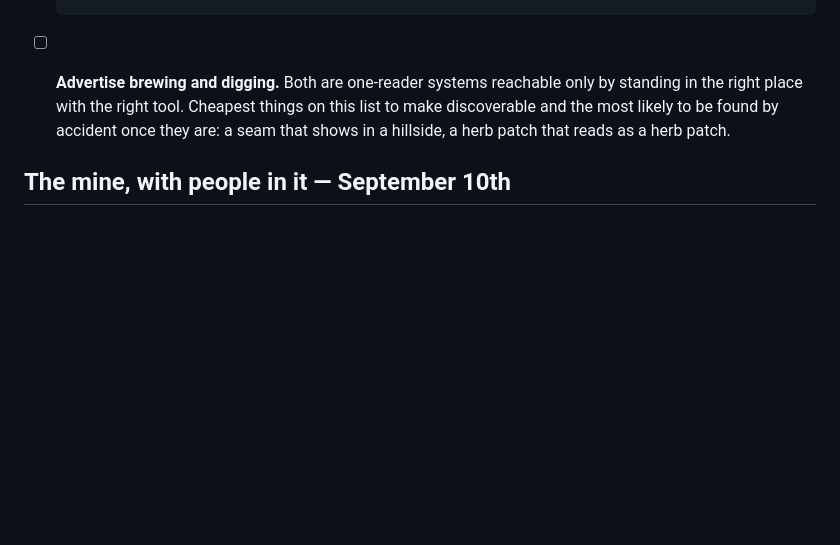
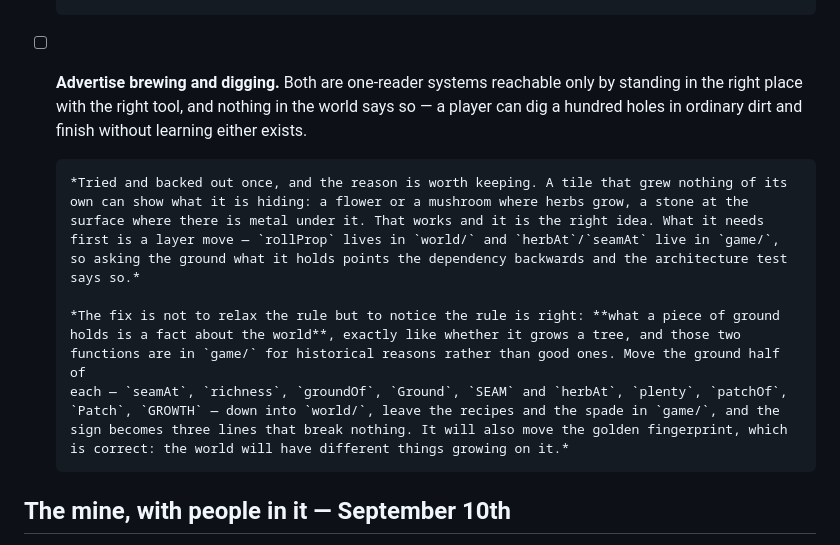
Before and after one commit to christhomas/ai.world, a Markdown page: docs/worklist.md, the part around the change. Rendered like a GitHub page; blank space fills up the shorter version.

Commit message:
Try to advertise the seam and the herb patch, and find a layer in the way
Brewing and digging have one way in apiece: stand in the right place holding the
right tool. Nothing in the world says which place, so a player can dig a hundred
holes in ordinary dirt and finish without learning either system exists.

The answer is that the ground should say. A tile that grew nothing of its own can
show what it is hiding — a flower or a mushroom where herbs grow, a stone at the
surface where there is metal under it — and both are already pure functions of
the seed and the tile, so the world has always known and has never mentioned it.

It works, and it is backed out, because it points a dependency backwards:
`rollProp` is in `world/` and `herbAt` and `seamAt` are in `game/`, so asking the
ground what it holds makes the world import the game, and the architecture test
says so.

The rule is right and the code is wrong. What a piece of ground holds is a fact
about the world, exactly like whether it grows a tree; those two functions are in
`game/` for historical reasons rather than good ones. The ground half of each
wants moving down — the seams and the growth, not the recipes and the spade — and
then the sign is three lines that break nothing. Written into the list with the
list of what moves, so the next attempt starts from the fix rather than from the
discovery.

Claude-Session: https://claude.ai/code/session_019UkDTaB4E3vjYhuxgTxh72

```diff
--- a/docs/worklist.md
+++ b/docs/worklist.md
@@ -1494,9 +1494,23 @@ it is worth its own heading rather than being fixed one case at a time.
       was a true finding — `crews.ts` did not exist and nothing put anybody underground — but it was
       found by walking into a mine, not by grepping, and that is the difference.*
 - [ ] **Advertise brewing and digging.** Both are one-reader systems reachable only by standing in
-      the right place with the right tool. Cheapest things on this list to make discoverable and the
-      most likely to be found by accident once they are: a seam that shows in a hillside, a herb
-      patch that reads as a herb patch.
+      the right place with the right tool, and nothing in the world says so — a player can dig a
+      hundred holes in ordinary dirt and finish without learning either exists.
+
+      *Tried and backed out once, and the reason is worth keeping. A tile that grew nothing of its
+      own can show what it is hiding: a flower or a mushroom where herbs grow, a stone at the
+      surface where there is metal under it. That works and it is the right idea. What it needs
+      first is a layer move — `rollProp` lives in `world/` and `herbAt`/`seamAt` live in `game/`,
+      so asking the ground what it holds points the dependency backwards and the architecture test
+      says so.*
+
+      *The fix is not to relax the rule but to notice the rule is right: **what a piece of ground
+      holds is a fact about the world**, exactly like whether it grows a tree, and those two
+      functions are in `game/` for historical reasons rather than good ones. Move the ground half of
+      each — `seamAt`, `richness`, `groundOf`, `Ground`, `SEAM` and `herbAt`, `plenty`, `patchOf`,
+      `Patch`, `GROWTH` — down into `world/`, leave the recipes and the spade in `game/`, and the
+      sign becomes three lines that break nothing. It will also move the golden fingerprint, which
+      is correct: the world will have different things growing on it.*
 ## The mine, with people in it — September 10th
 
 - [x] **Nobody is ever digging.** `mines.ts` has worked every village's hole every day since it was
```
